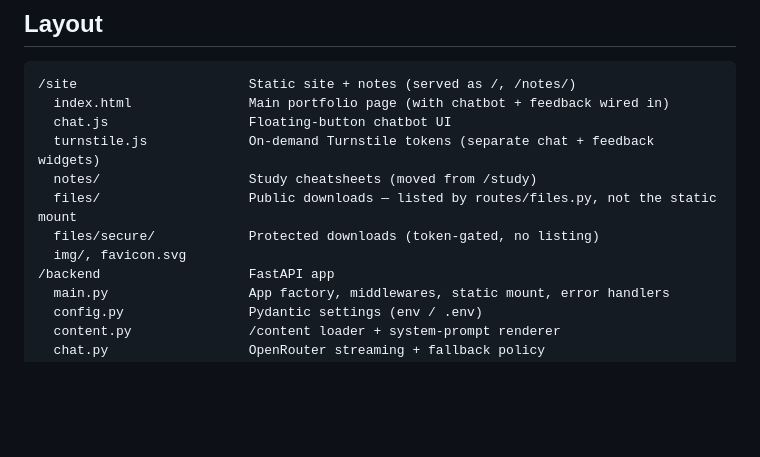
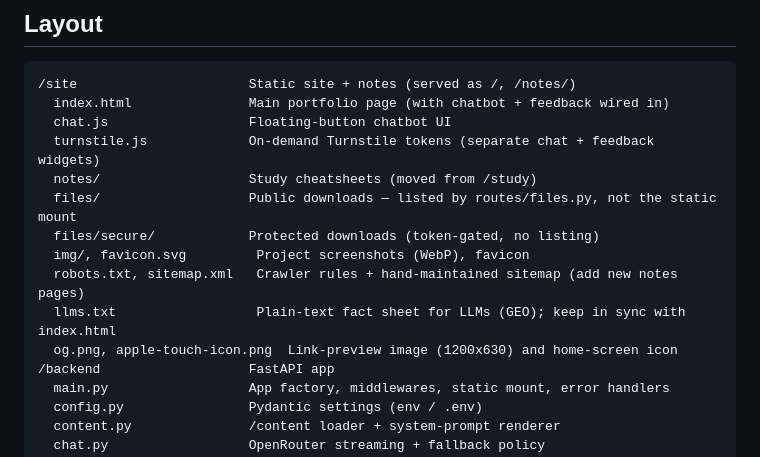
Before and after one commit to lGruenzweilHTL/portfolio-site, a Markdown page: README.md, the part around the change. Drawn GitHub-style; blank space fills up the shorter version.

Commit message:
docs: note SEO/GEO sync points and animation hooks

```diff
--- a/README.md
+++ b/README.md
@@ -27,7 +27,10 @@ the only ingress; the tunnel's `config.yml` just repointed from
   notes/                   Study cheatsheets (moved from /study)
   files/                   Public downloads — listed by routes/files.py, not the static mount
   files/secure/            Protected downloads (token-gated, no listing)
-  img/, favicon.svg
+  img/, favicon.svg         Project screenshots (WebP), favicon
+  robots.txt, sitemap.xml   Crawler rules + hand-maintained sitemap (add new notes pages)
+  llms.txt                  Plain-text fact sheet for LLMs (GEO); keep in sync with index.html
+  og.png, apple-touch-icon.png  Link-preview image (1200x630) and home-screen icon
 /backend                   FastAPI app
   main.py                  App factory, middlewares, static mount, error handlers
   config.py                Pydantic settings (env / .env)
```
Also changed, not shown: CLAUDE.md (+2 -0 lines).
